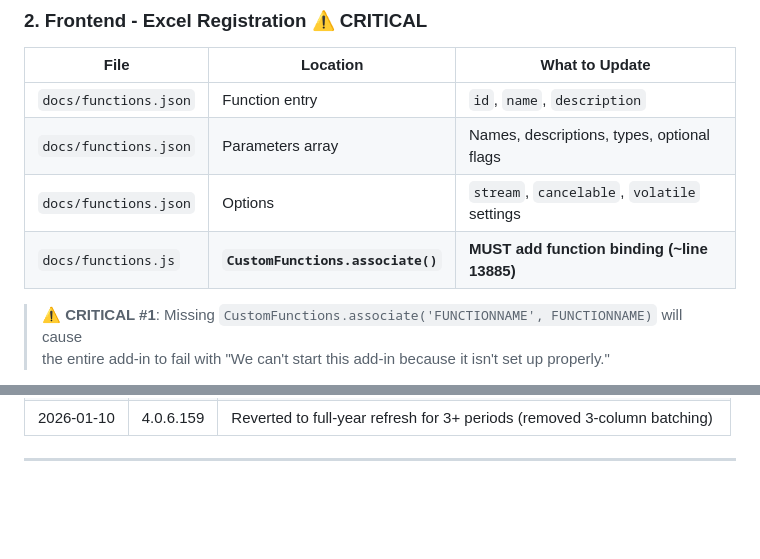
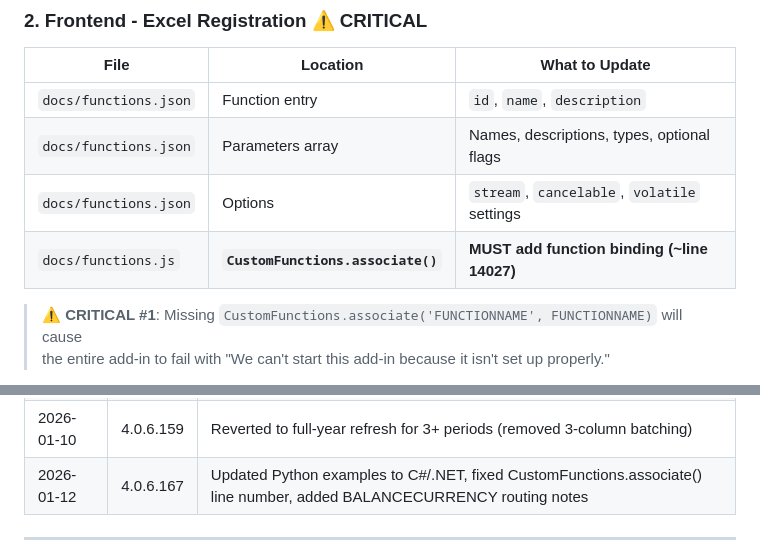
Before and after one commit to chris-cloudextend/netusite-excel-add-in-dotnet, a Markdown page: DEVELOPER_CHECKLIST.md, 2 parts joined by grey strips. Rendered like a GitHub page; blank space fills up the shorter version.

```diff
--- a/DEVELOPER_CHECKLIST.md
+++ b/DEVELOPER_CHECKLIST.md
@@ -105,7 +109,7 @@ The add-in uses Office's **Shared Runtime** where all components share a single
 | `docs/functions.json` | Function entry | `id`, `name`, `description` |
 | `docs/functions.json` | Parameters array | Names, descriptions, types, optional flags |
 | `docs/functions.json` | Options | `stream`, `cancelable`, `volatile` settings |
-| `docs/functions.js` | **`CustomFunctions.associate()`** | **MUST add function binding (~line 13885)** |
+| `docs/functions.js` | **`CustomFunctions.associate()`** | **MUST add function binding (~line 14027)** |
 
 > ⚠️ **CRITICAL #1**: Missing `CustomFunctions.associate('FUNCTIONNAME', FUNCTIONNAME)` will cause
 > the entire add-in to fail with "We can't start this add-in because it isn't set up properly."
@@ -297,6 +305,7 @@ Update this file when:
 | 2026-01-10 | 4.0.6.145 | Added Refresh All smart detection, Income Statement pre-caching notes |
 | 2026-01-10 | 4.0.6.158 | Early grid detection to skip preload wait for 3+ columns |
 | 2026-01-10 | 4.0.6.159 | Reverted to full-year refresh for 3+ periods (removed 3-column batching) |
+| 2026-01-12 | 4.0.6.167 | Updated Python examples to C#/.NET, fixed CustomFunctions.associate() line number, added BALANCECURRENCY routing notes |
 
 ---
 
```
Also changed, not shown: other parts of DEVELOPER_CHECKLIST.md (+23 -15 lines).
